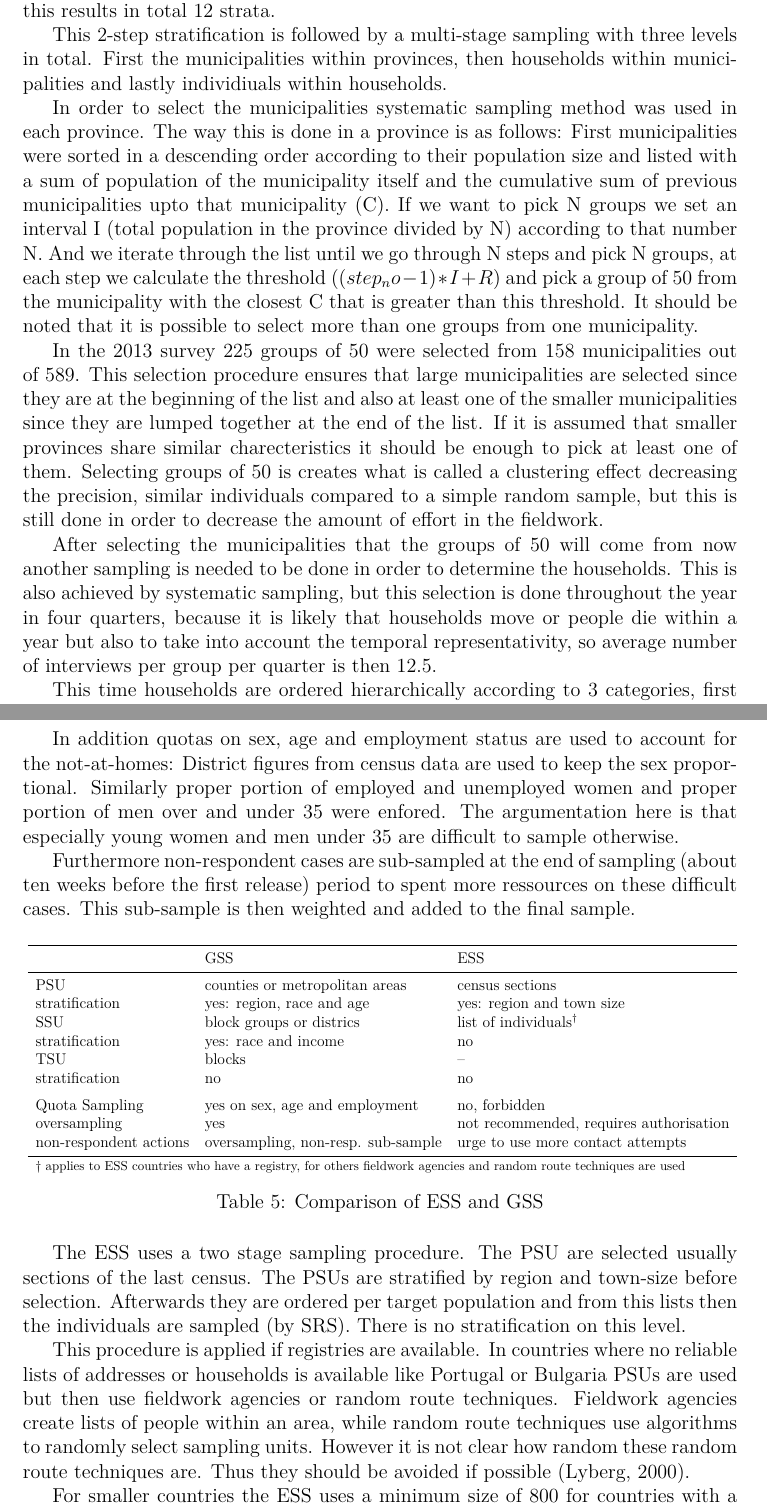
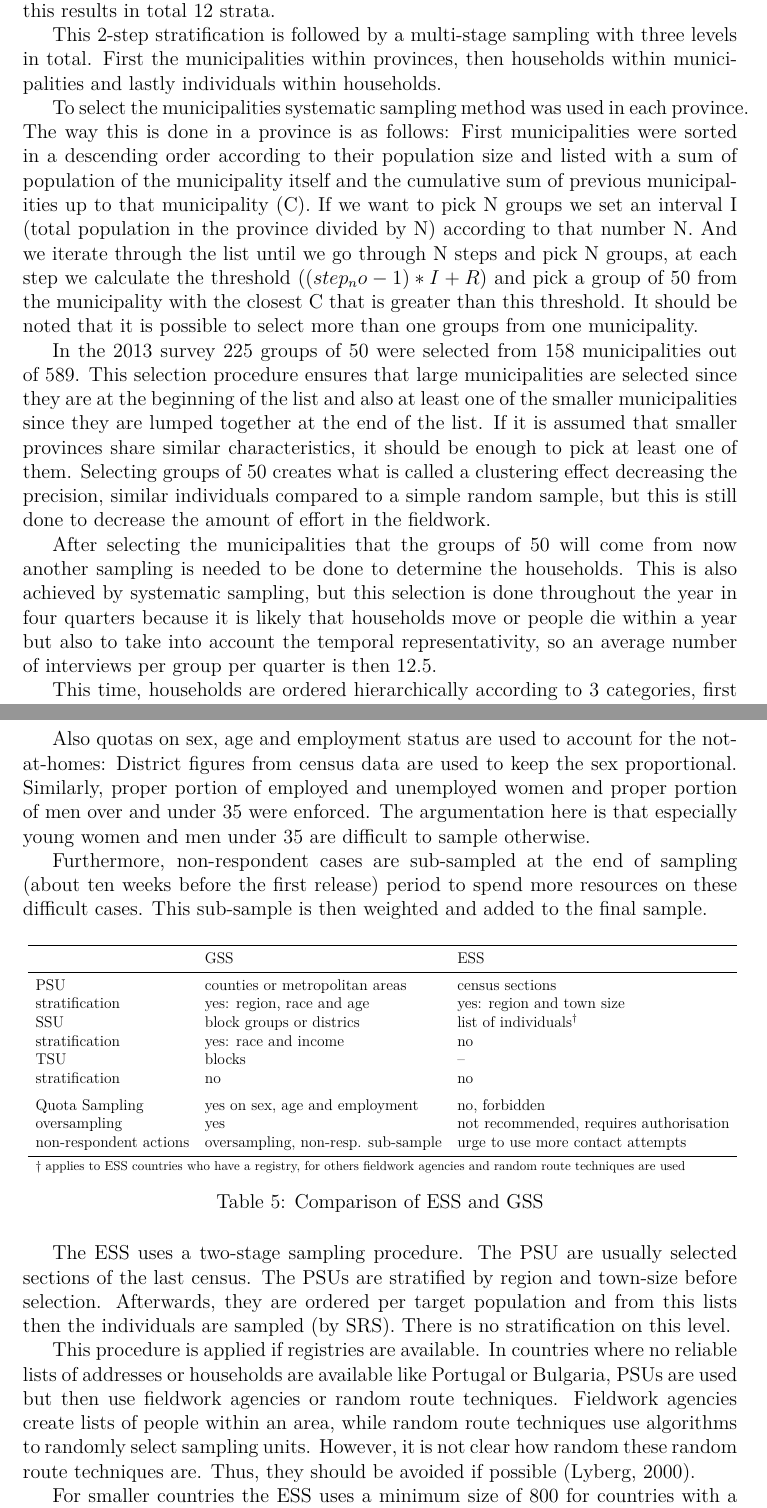
Before and after one commit to sergejkaiser/Sampling_write, a LaTeX document (report/main.tex, which reads report/sections/section3.tex): two parts of pages 8 and 10 of 13, joined at a grey line, cut so that both start at the same text. Compiled offline with pdfLaTeX.

Commit message:
Update section3.tex

```diff
--- a/report/sections/section3.tex
+++ b/report/sections/section3.tex
@@ -1,14 +1,14 @@
 \subsection*{3.A Description of the Belgian Health Survey}
-The sample for the Health Interview Survey (HIS) 2013 consists of 10.000 units each of which selected from the National Registry throughout the year. Belgium consists of 3 regions and in order to be able to talk about these regions, the sample is stratified into 3; 3.500 of which from Flanders, 3.500 Wallonia and 3.000 Brussels.\footnote{On top of this there is also 600 additional sampling units for the province of Luxembourg as they payed extra money for this in order to acquire the desired bound of error for their province.} The regions are further stratified into provinces but this time proportional to their size so that a province won't be over or underrepresented.\footnote{The province Liège was further stratified into two in order to study the German Community.} This stratification ensures a geographical spread and if the provinces are homogenous within themselves it should result in higher precision compared to simple random sampling. In the end this results in total 12 strata.
+The sample for the Health Interview Survey (HIS) 2013 consists of 10.000 units each of which selected from the National Registry throughout the year. Belgium consists of 3 regions and to be able to talk about these regions; the sample is stratified into 3; 3.500 of which from Flanders, 3.500 Wallonia and 3.000 Brussels.\footnote{On top of this there is also 600 additional sampling units for the province of Luxembourg as they paid extra money for this to acquire the desired bound of error for their province.} The regions are further stratified into provinces but this time proportional to their size so that a province won't be over or underrepresented.\footnote{The province Liège was further stratified into two to study the German Community.} This stratification ensures a geographical spread, and if the provinces are homogenous within themselves, it should result in higher precision compared to simple random sampling. In the end, this results in total 12 strata.
 
-This 2-step stratification is followed by a multi-stage sampling with three levels in total. First the municipalities within provinces, then households within municipalities and lastly individiuals within households.
+This 2-step stratification is followed by a multi-stage sampling with three levels in total. First the municipalities within provinces, then households within municipalities and lastly individuals within households.
 
-In order to select the municipalities systematic sampling method was used in each province. The way this is done in a province is as follows: First municipalities were sorted in a descending order according to their population size and listed with a sum of population of the municipality itself and the cumulative sum of previous municipalities upto that municipality (C). If we want to pick N groups we set an interval I (total population in the province divided by N) according to that number N. And we iterate through the list until we go through N steps and pick N groups, at each step we calculate the threshold ($(step_no-1)*I + R$) and pick a group of 50 from the municipality with the closest C that is greater than this threshold. It should be noted that it is possible to select more than one groups from one municipality.
+To select the municipalities systematic sampling method was used in each province. The way this is done in a province is as follows: First municipalities were sorted in a descending order according to their population size and listed with a sum of population of the municipality itself and the cumulative sum of previous municipalities up to that municipality (C). If we want to pick N groups we set an interval I (total population in the province divided by N) according to that number N. And we iterate through the list until we go through N steps and pick N groups, at each step we calculate the threshold ($(step_no-1)*I + R$) and pick a group of 50 from the municipality with the closest C that is greater than this threshold. It should be noted that it is possible to select more than one groups from one municipality.
 
-In the 2013 survey 225 groups of 50 were selected from 158 municipalities out of 589. This selection procedure ensures that large municipalities are selected since they are at the beginning of the list and also at least one of the smaller municipalities since they are lumped together at the end of the list. If it is assumed that smaller provinces share similar charecteristics it should be enough to pick at least one of them. Selecting groups of 50 is creates what is called a clustering effect decreasing the precision, similar individuals compared to a simple random sample, but this is still done in order to decrease the amount of effort in the fieldwork.
+In the 2013 survey 225 groups of 50 were selected from 158 municipalities out of 589. This selection procedure ensures that large municipalities are selected since they are at the beginning of the list and also at least one of the smaller municipalities since they are lumped together at the end of the list. If it is assumed that smaller provinces share similar characteristics, it should be enough to pick at least one of them. Selecting groups of 50  creates what is called a clustering effect decreasing the precision, similar individuals compared to a simple random sample, but this is still done to decrease the amount of effort in the fieldwork.
 
-After selecting the municipalities that the groups of 50 will come from now another sampling is needed to be done in order to determine the households. This is also achieved by systematic sampling, but this selection is done throughout the year in four quarters, because it is likely that households move or people die within a year but also to take into account the temporal representativity, so average number of interviews per group per quarter is then 12.5.
+After selecting the municipalities that the groups of 50 will come from now another sampling is needed to be done to determine the households. This is also achieved by systematic sampling, but this selection is done throughout the year in four quarters because it is likely that households move or people die within a year but also to take into account the temporal representativity, so an average number of interviews per group per quarter is then 12.5.
 
-This time households are ordered hierarchically according to 3 categories, first by (1) statistical sector, this is only relevant for municipalities that will give more than 1 group of 50 to the
+This time, households are ordered hierarchically according to 3 categories, first by (1) statistical sector, this is only relevant for municipalities that will give more than 1 group of 50 to the
 sample\footnote{what is done is that in these municipalities are divided into statistical sectors so that one group comes out of each sector}, then by (2) household size and lastly by (3) age of the reference person.
 
@@ -28,15 +28,15 @@ The Secondary Sampling Units (SSU) are block groups (BG) or enumeration district
 
-In addition quotas on sex, age and employment status are used to account for the not-at-homes: District figures from census data are used to keep the sex proportional. Similarly proper portion of employed and unemployed women and proper portion of men over and under 35 were enfored. The argumentation here is that especially young women and men under 35 are difficult to sample otherwise.
+Also quotas on sex, age and employment status are used to account for the not-at-homes: District figures from census data are used to keep the sex proportional. Similarly, proper portion of employed and unemployed women and proper portion of men over and under 35 were enforced. The argumentation here is that especially young women and men under 35 are difficult to sample otherwise.
 
-%GSS non response sampling
-Furthermore non-respondent cases are sub-sampled at the end of sampling (about ten weeks before the first release) period to spent more ressources on these difficult cases. This sub-sample is then weighted and added to the final sample.
+%GSS non-response sampling
+Furthermore, non-respondent cases are sub-sampled at the end of sampling (about ten weeks before the first release) period to spend more resources on these difficult cases. This sub-sample is then weighted and added to the final sample.
 \begin{table}[H]
 \centering
 \adjustbox{max height=\dimexpr\textheight-5cm,
             max width=\textwidth, center}{
 \begin{tabular}{lll}
-	\toprule
-	& GSS & ESS \\
+    \toprule
+    & GSS & ESS \\
 \midrule
 PSU & counties or metropolitan areas & census sections \\
 stratification & yes: region, race and age & yes: region and town size \\
@@ -51,13 +51,13 @@ non-respondent actions & oversampling, non-resp. sub-sample & urge to use more c
 \bottomrule
 \multicolumn{3}{l}{\footnotesize $\dagger$ applies to ESS countries who have a registry, for others fieldwork agencies and random route techniques are used}
 \end{tabular}}
-	\caption{Comparison of ESS and GSS}
-	\label{ESScomp}
+    \caption{Comparison of ESS and GSS}
+    \label{ESScomp}
 \end{table}
 
-The ESS uses a two stage sampling procedure. The PSU are selected usually sections of the last census. The PSUs are stratified by region and town-size before selection. Afterwards they are ordered per target population and from this lists then the individuals are sampled (by SRS). There is no stratification on this level.
+The ESS uses a two-stage sampling procedure. The PSU are usually selected sections of the last census. The PSUs are stratified by region and town-size before selection. Afterwards, they are ordered per target population and from this lists then the individuals are sampled (by SRS). There is no stratification on this level.
 
-This procedure is applied if registries are available. In countries where no reliable lists of addresses or households is available like Portugal or Bulgaria PSUs are used but then use fieldwork agencies or random route techniques. Fieldwork agencies create lists of people within an area, while random route techniques use algorithms to randomly select sampling units. However it is not clear how random these random route techniques are. Thus they should be avoided if possible (Lyberg, 2000).
+This procedure is applied if registries are available. In countries where no reliable lists of addresses or households are available like Portugal or Bulgaria, PSUs are used but then use fieldwork agencies or random route techniques. Fieldwork agencies create lists of people within an area, while random route techniques use algorithms to randomly select sampling units. However, it is not clear how random these random route techniques are. Thus, they should be avoided if possible (Lyberg, 2000).
 
-For smaller countries the ESS uses a minimum size of 800 for countries with a population of less than two million. In addition ESS urge the national coordinators to not over-sample anticipated low response rates.
+For smaller countries the ESS uses a minimum size of 800 for countries with a population of less than two million. Also ESS urge the national coordinators to not over-sample anticipated low response rates.
 %Lyberg, L. (2000): Review of IALS - a commentary on the technical report. In: Measuring Adult Literacy. The International Adult Literacy Survey in the European Context, London: Office for National Statistics.
```
Also changed, not shown: report/sections/section3.tex (8 more changed lines).
